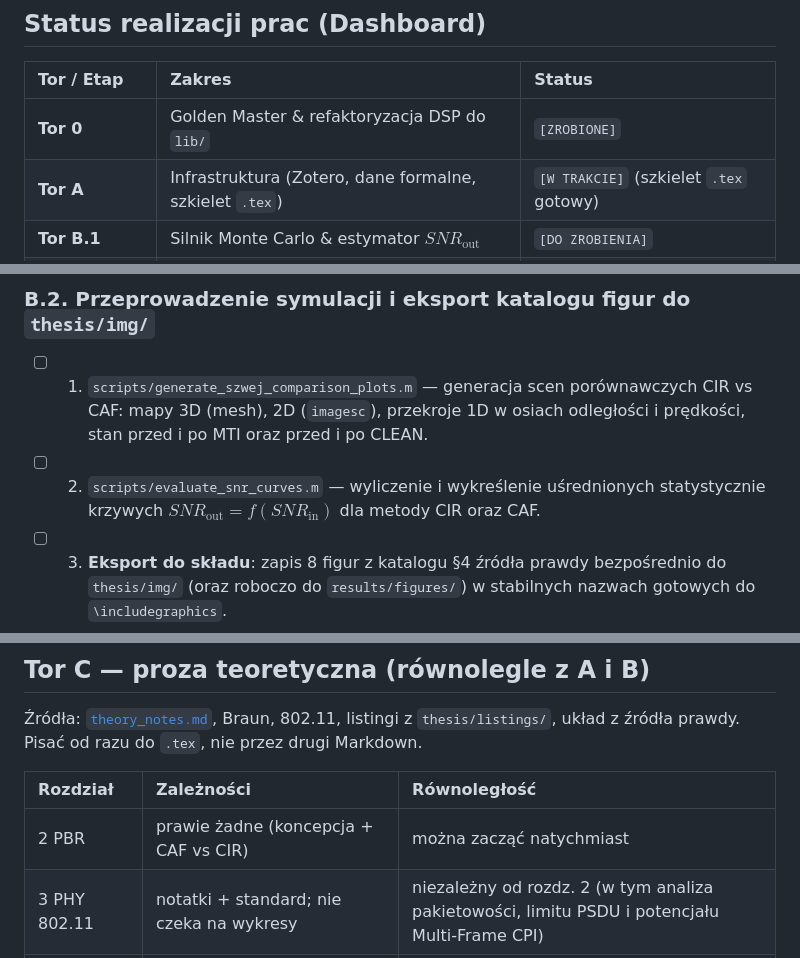
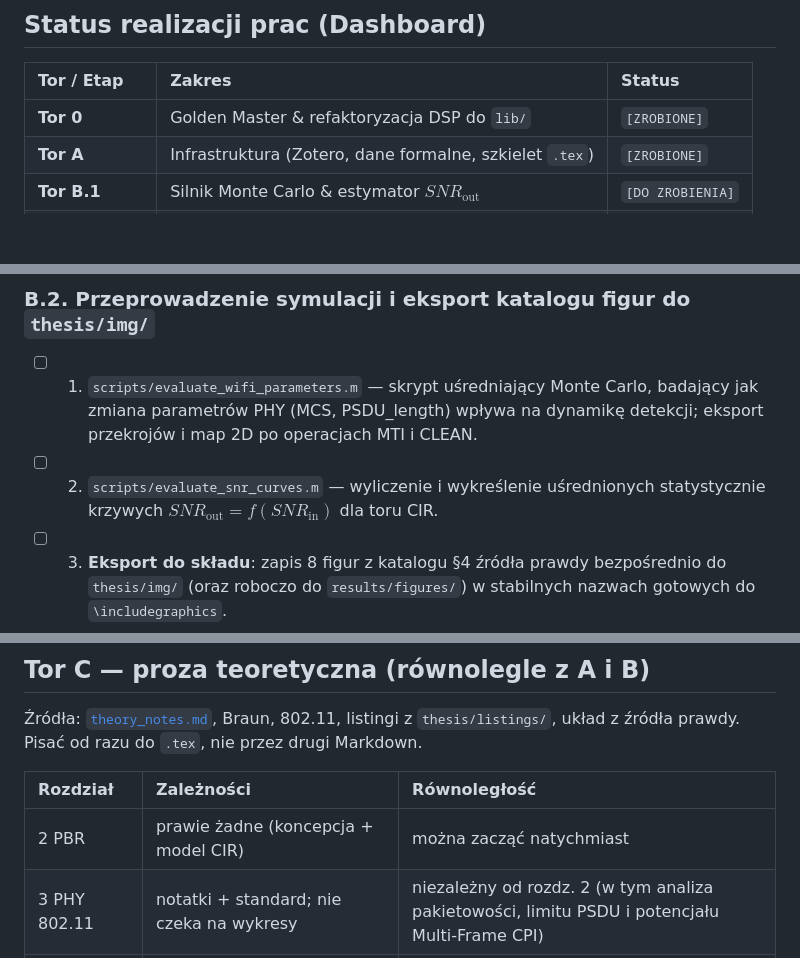
Before and after one commit to nix746/wifi-radar, a Markdown page: docs/plan_work_order.md, 3 parts joined by grey strips. Drawn GitHub-style; blank space fills up the shorter version.

```diff
--- a/docs/plan_work_order.md
+++ b/docs/plan_work_order.md
@@ -7,7 +7,7 @@ Ten dokument mówi **w jakiej kolejności** robić zadania. *Co* ma powstać, je
 | Tor / Etap | Zakres | Status |
 | :--- | :--- | :--- |
 | **Tor 0** | Golden Master & refaktoryzacja DSP do `lib/` | `[ZROBIONE]` |
-| **Tor A** | Infrastruktura (Zotero, dane formalne, szkielet `.tex`) | `[W TRAKCIE]` (szkielet `.tex` gotowy) |
+| **Tor A** | Infrastruktura (Zotero, dane formalne, szkielet `.tex`) | `[ZROBIONE]` |
 | **Tor B.1** | Silnik Monte Carlo & estymator $SNR_{\mathrm{out}}$ | `[DO ZROBIENIA]` |
 | **Tor B.2** | Obliczenia i katalog 8 figur do `thesis/img/` | `[DO ZROBIENIA]` |
 | **Tor C** | Rozdziały 2–4 w LaTeX (z listingami) | `[DO ZROBIENIA]` |
@@ -101,8 +101,8 @@ Dzięki Torowi 0 algorytmy DSP są już przetestowanymi, czystymi funkcjami w `l
 - [ ] 3. **Parametryzacja zmiennych eksperymentu**: modulacje MCS (np. BPSK 1/2 vs 16-QAM / 64-QAM), długość ładunku PSDU (krótka ramka vs maksymalna 4095 B), poziomy tłumienia echa celu względem przesłuchu bezpośredniego.
 
 ### B.2. Przeprowadzenie symulacji i eksport katalogu figur do `thesis/img/`
-- [ ] 1. `scripts/generate_szwej_comparison_plots.m` — generacja scen porównawczych CIR vs CAF: mapy 3D (mesh), 2D (`imagesc`), przekroje 1D w osiach odległości i prędkości, stan przed i po MTI oraz przed i po CLEAN.
-- [ ] 2. `scripts/evaluate_snr_curves.m` — wyliczenie i wykreślenie uśrednionych statystycznie krzywych $SNR_{\mathrm{out}} = f(SNR_{\mathrm{in}})$ dla metody CIR oraz CAF.
+- [ ] 1. `scripts/evaluate_wifi_parameters.m` — skrypt uśredniający Monte Carlo, badający jak zmiana parametrów PHY (MCS, PSDU_length) wpływa na dynamikę detekcji; eksport przekrojów i map 2D po operacjach MTI i CLEAN.
+- [ ] 2. `scripts/evaluate_snr_curves.m` — wyliczenie i wykreślenie uśrednionych statystycznie krzywych $SNR_{\mathrm{out}} = f(SNR_{\mathrm{in}})$ dla toru CIR.
 - [ ] 3. **Eksport do składu**: zapis 8 figur z katalogu §4 źródła prawdy bezpośrednio do `thesis/img/` (oraz roboczo do `results/figures/`) w stabilnych nazwach gotowych do `\includegraphics`.
 - [ ] 4. Sprawdzenie, czy `scripts/run_full_simulation.m` nadal bezbłędnie składa pojedynczy łańcuch bazowy.
 
@@ -116,7 +116,7 @@ Dopóki nie ma zestawu figur z §4 źródła prawdy, nie warto pisać rozdziału
 
 | Rozdział | Zależności | Równoległość |
 | :--- | :--- | :--- |
-| 2 PBR | prawie żadne (koncepcja + CAF vs CIR) | można zacząć natychmiast |
+| 2 PBR | prawie żadne (koncepcja + model CIR) | można zacząć natychmiast |
 | 3 PHY 802.11 | notatki + standard; nie czeka na wykresy | niezależny od rozdz. 2 (w tym analiza pakietowości, limitu PSDU i potencjału Multi-Frame CPI) |
 | 4 algorytmy | Tor 0 (listingi z `thesis/listings/` i notacja wzorów) | po szkicu 3 wygodniej, ale nie twarda bramka |
 | 5 wyniki | **Tor B.2 zakończony** (figury w `thesis/img/`) | po 2–4 albo w trakcie domykania 4 (wykresy uśredniane statystycznie Monte Carlo) |
```
Also changed, not shown: other parts of docs/plan_work_order.md (+4 -4 lines), docs/plan_deliverables.md (+14 -15 lines).
